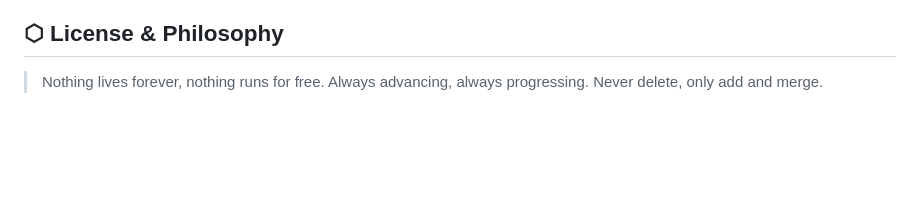
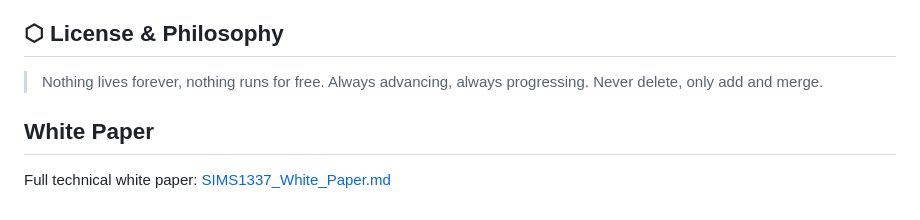
Before and after one commit to chrisalunlloyd2-sudo/SIMS1337, a Markdown page: README.md, the part around the change. GitHub-like rendering; blank space fills up the shorter version.

Commit message:
docs: add white paper link to README

```diff
--- a/README.md
+++ b/README.md
@@ -266,3 +266,6 @@ qwen2.5:0.5b         qwen3:4b            qwen3:latest
 > Nothing lives forever, nothing runs for free.
 > Always advancing, always progressing.
 > Never delete, only add and merge.
+## White Paper
+
+Full technical white paper: [SIMS1337_White_Paper.md](SIMS1337_White_Paper.md)
```
